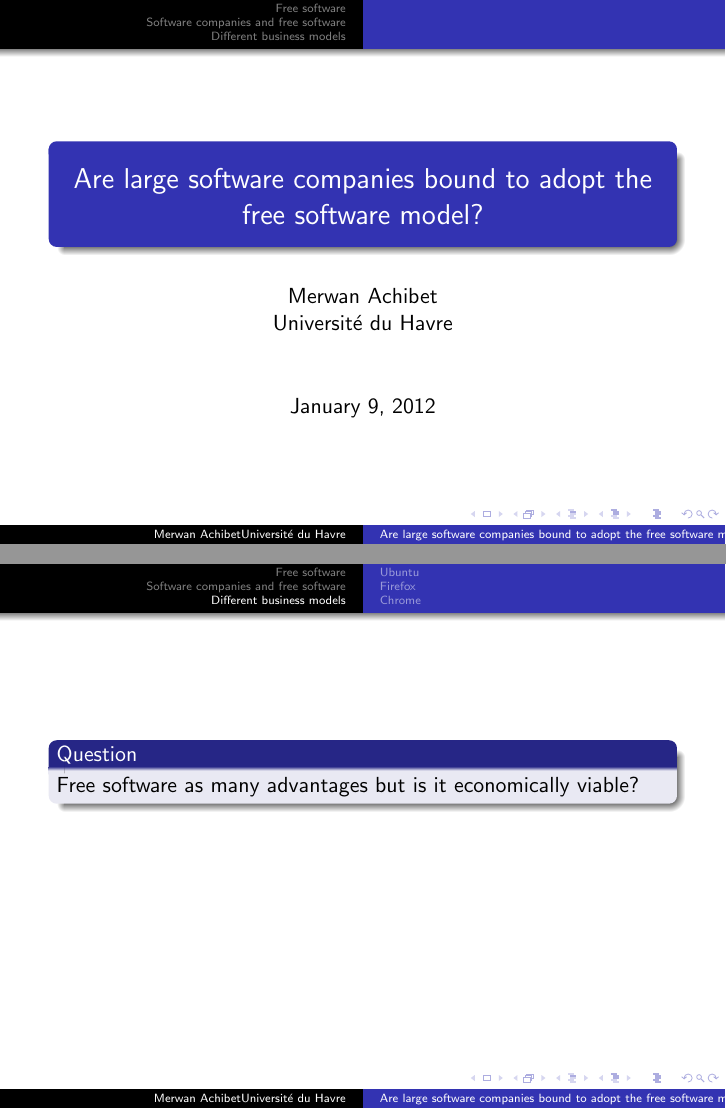
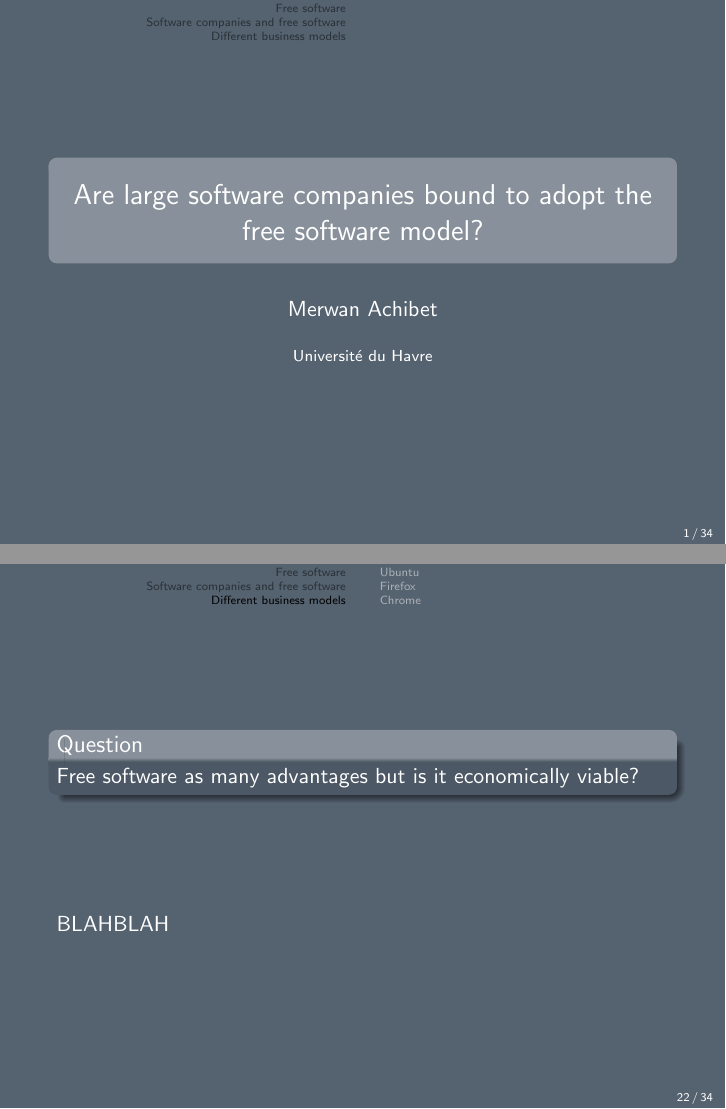
Before and after one commit to merwaaan/papers, LaTeX slides (freesoftware/slides.tex): pages 1 and 22 of 34, joined at a grey line. Compiled offline with pdfLaTeX.

Commit message:
customized the free software slides

```diff
--- a/freesoftware/slides.tex
+++ b/freesoftware/slides.tex
@@ -3,11 +3,29 @@
 \usepackage[utf8]{inputenc}
 \usepackage{multirow}
 
-\title{Are large software companies bound to adopt the free software
-  model?}
-\author{Merwan Achibet\\Université du Havre}
+\title{Are large software companies bound to adopt the free software model?}
+\author{Merwan Achibet}
+\institute{Université du Havre}
+\date{}
 
-\usetheme{Warsaw}
+\definecolor{grey}{RGB}{85,98,112}
+\definecolor{white}{RGB}{255,255,255}
+
+\setbeamercolor{background canvas}{bg=grey}
+\setbeamercolor{title}{fg=white}
+\setbeamercolor{structure}{bg=grey!70, fg=white}
+\setbeamercolor{frametitle}{fg=white}
+\setbeamercolor{normal text}{bg=grey,fg=white}
+\setbeamercolor{block title}{bg=grey!70}
+\setbeamercolor{block body}{bg=normal text.bg!90!black}
+
+\useoutertheme{split}
+\useinnertheme{rounded}
+
+\setbeamertemplate{items}[ball]
+\setbeamertemplate{blocks}[rounded][shadow=true]
+\setbeamertemplate{navigation symbols}{}
+\setbeamertemplate{footline}[page number]
 
 \AtBeginSection[]
 {
@@ -135,8 +153,7 @@
 
   \vfill
 
-
-
+  BLAHBLAH
 
 \end{frame}
 
@@ -153,8 +170,8 @@
   \vfill
 
   \begin{itemize}
-    \item<2>{Deployment}
-    \item<3>{Maintenance}
+    \item<2->{Deployment}
+    \item<3->{Maintenance}
     \item<4>{Training}
   \end{itemize}
 
```
Also changed, not shown: freesoftware/slides.tex (8 more changed lines).
